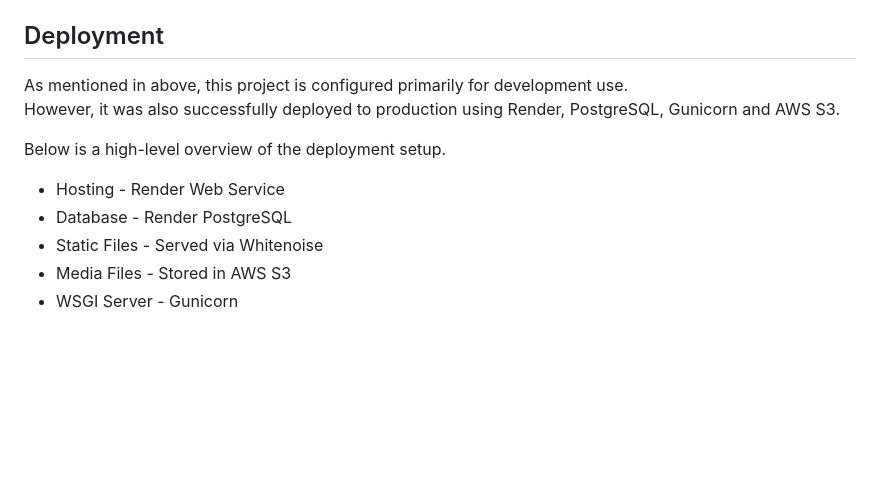
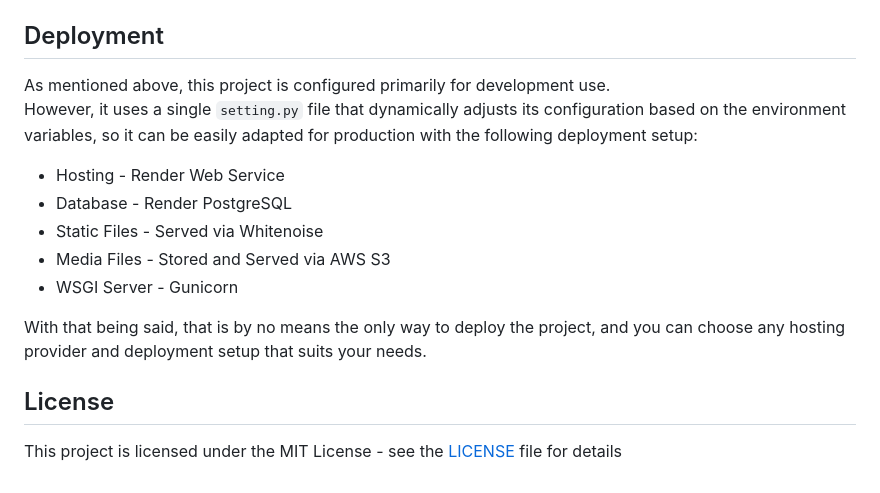
Before and after one commit to YoniPel/SmartLibraryManager, a Markdown page: README.md, the part around the change. Rendered like a GitHub page; blank space fills up the shorter version.

Commit message:
Update README.md to clarify deployment setup and add license information

```diff
--- a/README.md
+++ b/README.md
@@ -93,13 +93,16 @@ A full-stack, containerized web application for managing your personal library w
 The app will be accessible at `localhost:8000` in the browser.
 
 ## Deployment
-As mentioned in above, this project is configured primarily for development use.
-However, it was also successfully deployed to production using Render, PostgreSQL, Gunicorn and AWS S3.
-
-Below is a high-level overview of the deployment setup.
-
+As mentioned above, this project is configured primarily for development use.
+However, it uses a single `setting.py` file that dynamically adjusts its configuration based on the environment variables,
+so it can be easily adapted for production with the following deployment setup:
 * Hosting - Render Web Service
 * Database - Render PostgreSQL
 * Static Files - Served via Whitenoise
-* Media Files - Stored in AWS S3
+* Media Files - Stored and Served via AWS S3
 * WSGI Server - Gunicorn
+
+With that being said, that is by no means the only way to deploy the project, and you can choose any hosting provider and deployment setup that suits your needs.
+
+## License
+This project is licensed under the MIT License - see the [LICENSE](LICENSE) file for details
```
